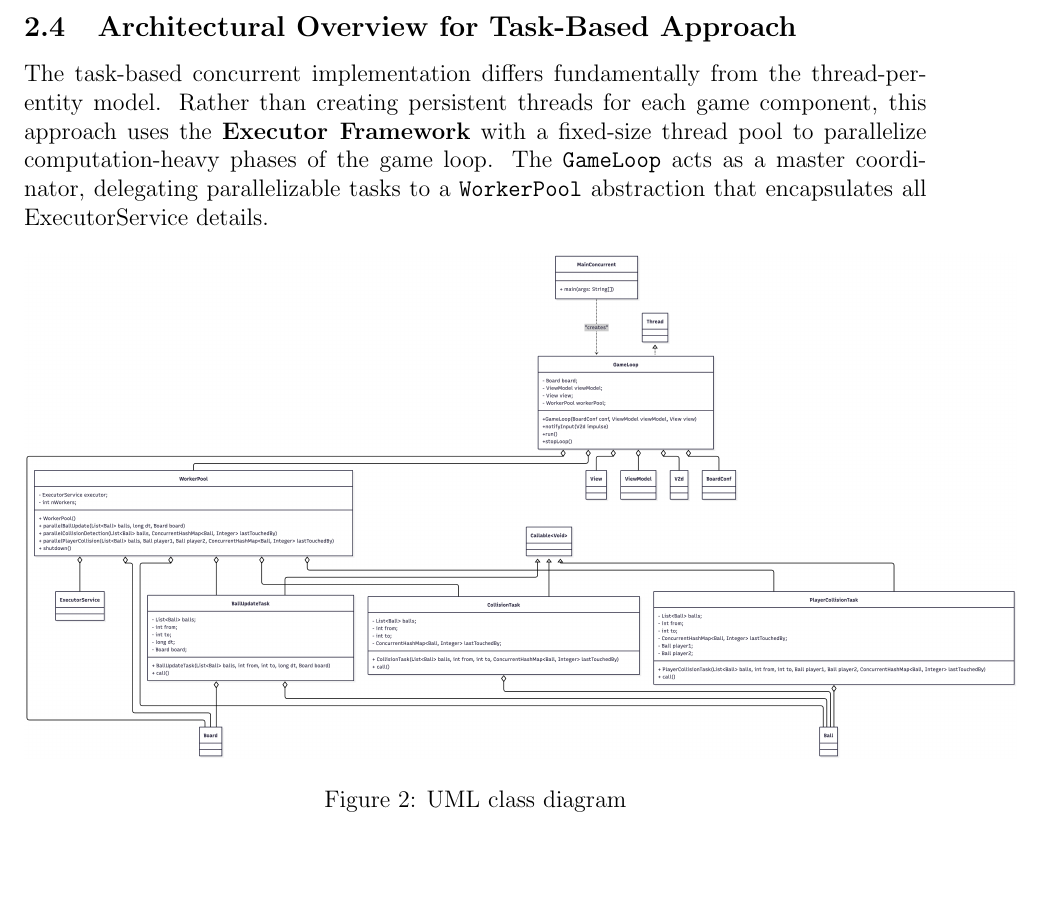
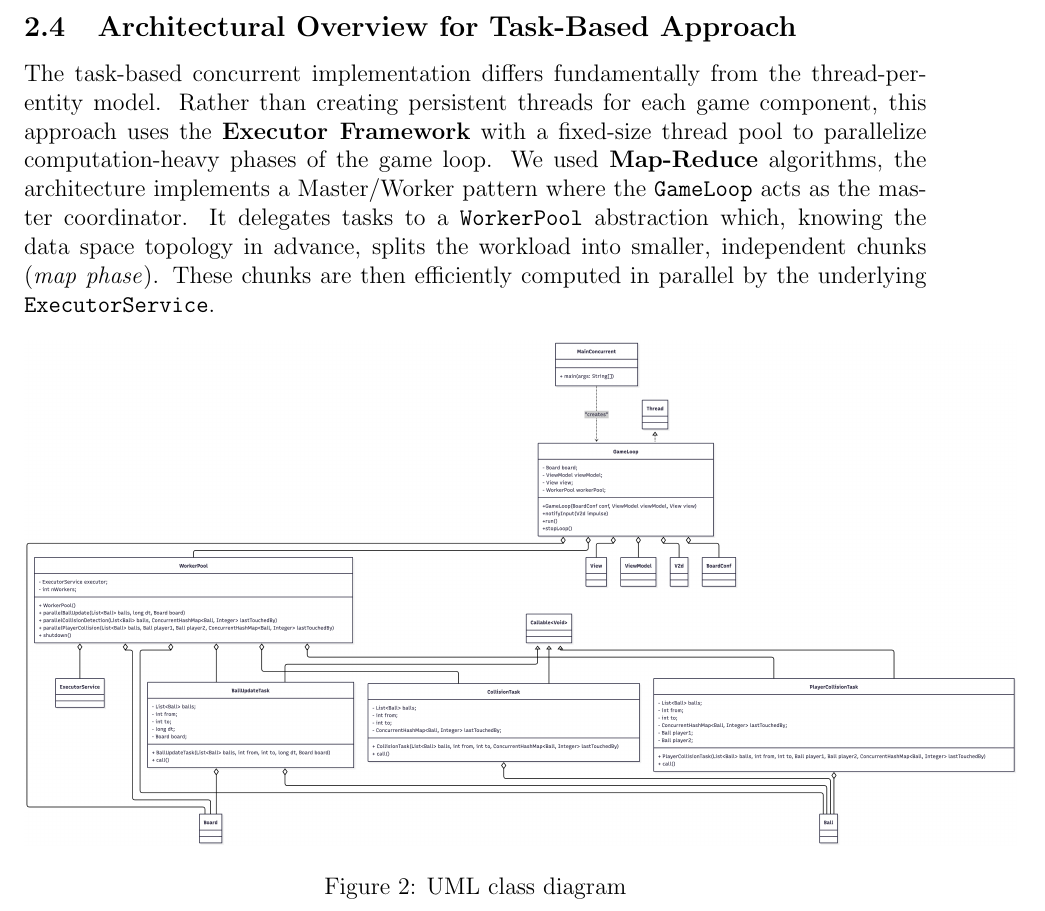
Before and after one commit to aleToro7/Assignment01_Poool-Game, a LaTeX paper (doc/documentation.tex): part of page 10 of 22, cut so that both start at the same text, the shorter picture padded with empty space. Compiled offline with pdfLaTeX.

Commit message:
Aggiunta frase su Map-reduce algortimo

```diff
--- a/doc/documentation.tex
+++ b/doc/documentation.tex
@@ -346,12 +346,15 @@ The game execution follows this sequence:
 \end{enumerate}
 
 \subsection{Architectural Overview for Task-Based Approach}
-The task-based concurrent implementation differs fundamentally from the thread-per-entity
- model. Rather than creating persistent threads for each game component,
- this approach uses the \textbf{Executor Framework} with a fixed-size thread pool to parallelize computation-heavy
- phases of the game loop. The \texttt{GameLoop} acts as a master coordinator, delegating parallelizable tasks to a \texttt{WorkerPool} abstraction
- that encapsulates all ExecutorService details.
-
+The task-based concurrent implementation differs fundamentally
+from the thread-per-entity model. Rather than creating persistent
+threads for each game component, this approach uses the \textbf{Executor Framework}
+ with a fixed-size thread pool to parallelize computation-heavy phases of the game loop.
+ We used \textbf{Map-Reduce} algorithms, the architecture implements a Master/Worker
+ pattern where the \texttt{GameLoop} acts as the master coordinator.
+ It delegates tasks to a \texttt{WorkerPool} abstraction which, knowing the data space
+  topology in advance, splits the workload into smaller, independent chunks (\textit{map phase}).
+  These chunks are then efficiently computed in parallel by the underlying \texttt{ExecutorService}.
 \begin{figure}[h!]
     \centering
     \includegraphics[width=1.1\textwidth]{images/task-based-architecture.png}
```
Also changed, not shown: doc/documentation.pdf, 2 other files.
